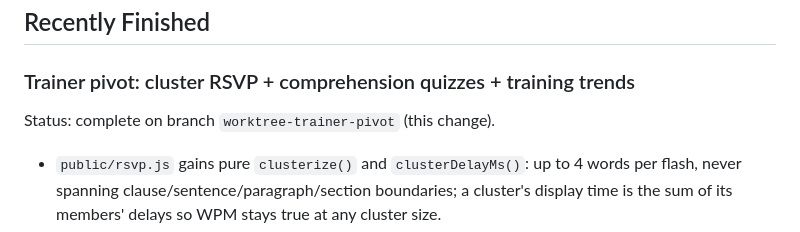
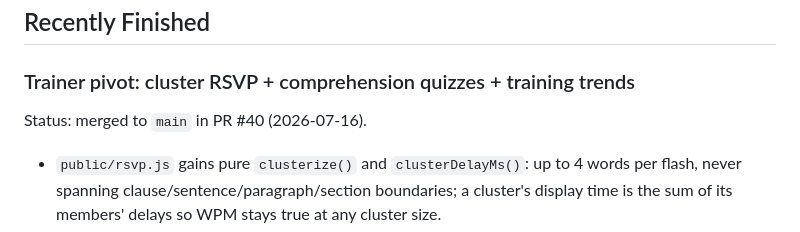
Before and after one commit to acbecquet/rapid-reader, a Markdown page: PROJECT_STATUS.md, the part around the change. Rendered like a GitHub page.

Commit message:
PROJECT_STATUS: trainer pivot is merged to main (#40) (#41)

```diff
--- a/PROJECT_STATUS.md
+++ b/PROJECT_STATUS.md
@@ -29,7 +29,7 @@ The main loop is:
 
 ### Trainer pivot: cluster RSVP + comprehension quizzes + training trends
 
-Status: complete on branch `worktree-trainer-pivot` (this change).
+Status: merged to `main` in PR #40 (2026-07-16).
 
 - `public/rsvp.js` gains pure `clusterize()` and `clusterDelayMs()`: up to 4
   words per flash, never spanning clause/sentence/paragraph/section
```
